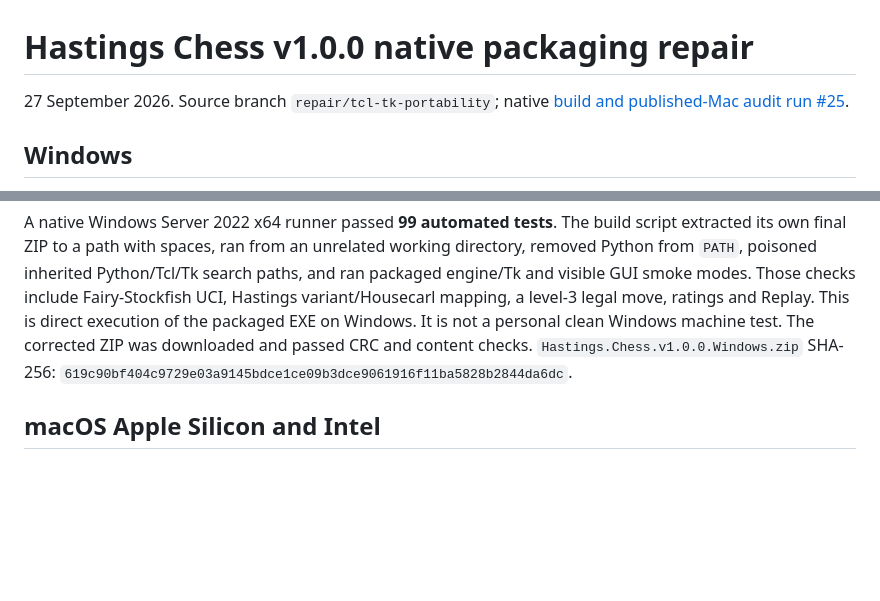
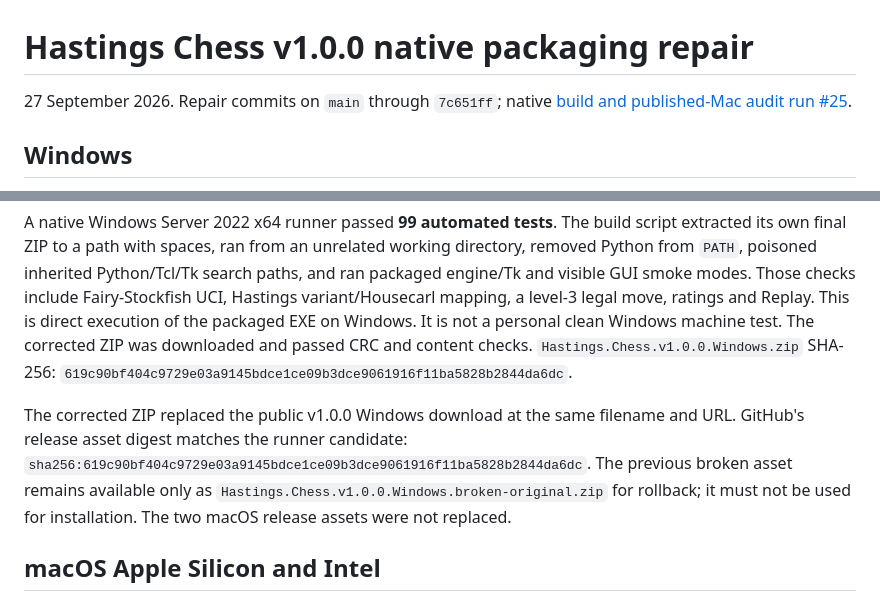
Before and after one commit to HastingsChess/HastingsChess, a Markdown page: VERIFICATION_REPORT.md, 2 parts joined by grey strips. Drawn GitHub-style; blank space fills up the shorter version.

Commit message:
Document corrected v1.0.0 Windows asset replacement

```diff
--- a/VERIFICATION_REPORT.md
+++ b/VERIFICATION_REPORT.md
@@ -1,6 +1,6 @@
 # Hastings Chess v1.0.0 native packaging repair
 
-27 September 2026. Source branch `repair/tcl-tk-portability`; native [build and published-Mac audit run #25](https://github.com/HastingsChess/HastingsChess/actions/runs/36345674867).
+27 September 2026. Repair commits on `main` through `7c651ff`; native [build and published-Mac audit run #25](https://github.com/HastingsChess/HastingsChess/actions/runs/36345674867).
 
 ## Windows
 
@@ -9,6 +9,8 @@ The previous Windows ZIP was a PyInstaller one-folder build. Its `_internal/_tcl
 The repaired Windows build is a single-file PyInstaller executable inside a ZIP with the unchanged player guide. Python, Tcl/Tk data and DLLs, Fairy-Stockfish, variant configuration and assets are embedded in that executable and extracted by its bootloader at launch. Its smoke tests assert that `TCL_LIBRARY` and `TK_LIBRARY` point at the bootloader's own `_tcl_data` and `_tk_data`, and that `init.tcl` and `tk.tcl` exist there.
 
 A native Windows Server 2022 x64 runner passed **99 automated tests**. The build script extracted its own final ZIP to a path with spaces, ran from an unrelated working directory, removed Python from `PATH`, poisoned inherited Python/Tcl/Tk search paths, and ran packaged engine/Tk and visible GUI smoke modes. Those checks include Fairy-Stockfish UCI, Hastings variant/Housecarl mapping, a level-3 legal move, ratings and Replay. This is direct execution of the packaged EXE on Windows. It is not a personal clean Windows machine test. The corrected ZIP was downloaded and passed CRC and content checks. `Hastings.Chess.v1.0.0.Windows.zip` SHA-256: `619c90bf404c9729e03a9145bdce1ce09b3dce9061916f11ba5828b2844da6dc`.
+
+The corrected ZIP replaced the public v1.0.0 Windows download at the same filename and URL. GitHub's release asset digest matches the runner candidate: `sha256:619c90bf404c9729e03a9145bdce1ce09b3dce9061916f11ba5828b2844da6dc`. The previous broken asset remains available only as `Hastings.Chess.v1.0.0.Windows.broken-original.zip` for rollback; it must not be used for installation. The two macOS release assets were not replaced.
 
 ## macOS Apple Silicon and Intel
 
```
